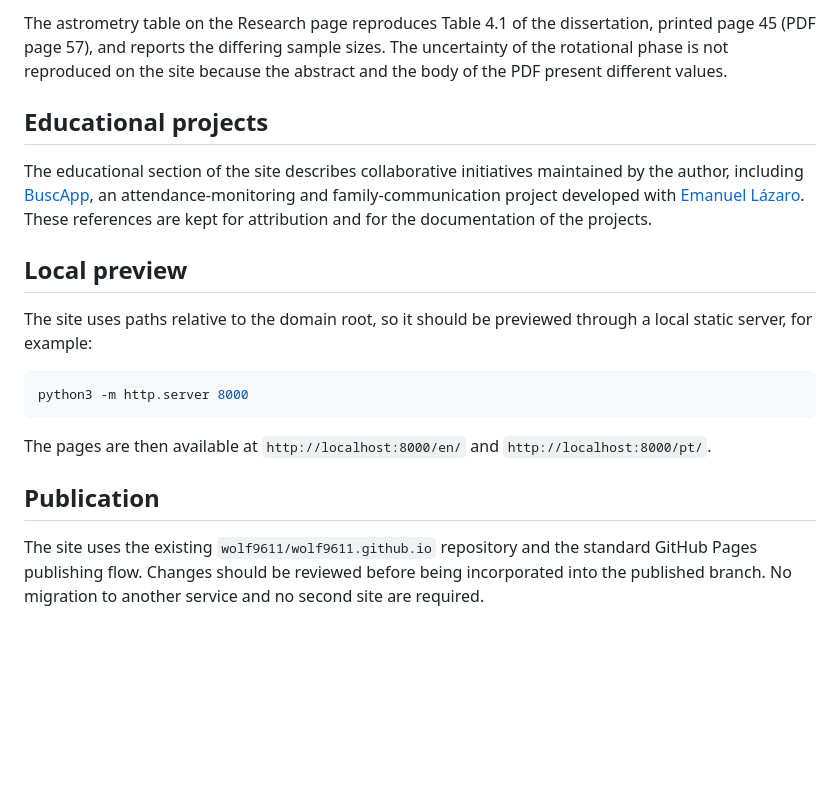
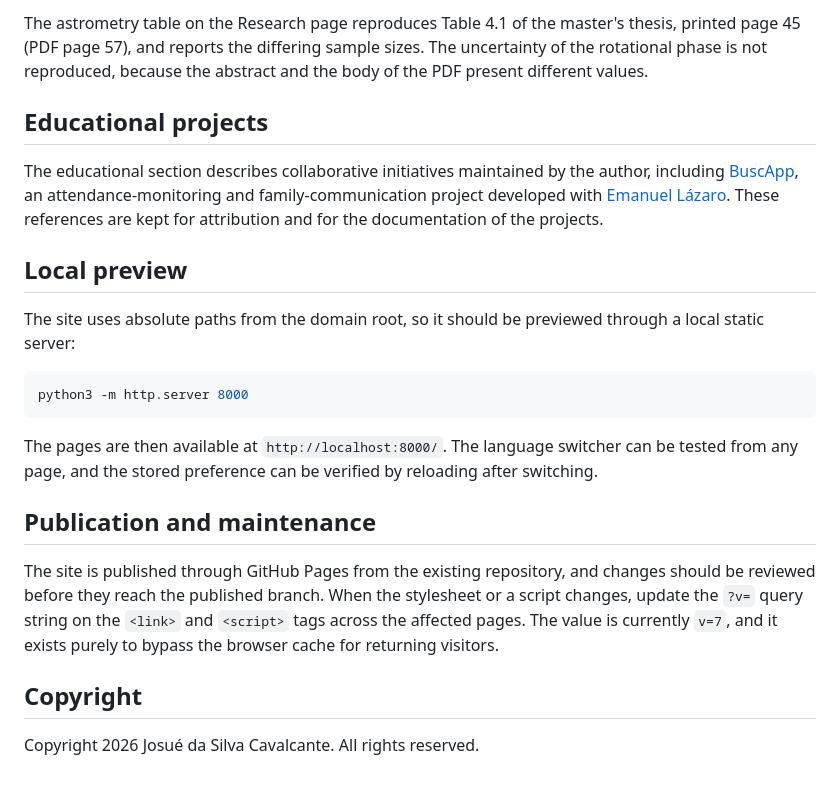
Before and after one commit to wolf9611/wolf9611.github.io, a Markdown page: README.md, the part around one of its changes. Rendered like a GitHub page; blank space fills up the shorter version.

````diff
--- a/README.md
+++ b/README.md
@@ -56,20 +152,38 @@ The image files are renderings of regions of the original PDFs, without reconstr
 
-The astrometry table on the Research page reproduces Table 4.1 of the dissertation, printed page 45 (PDF page 57), and reports the differing sample sizes. The uncertainty of the rotational phase is not reproduced on the site because the abstract and the body of the PDF present different values.
+The astrometry table on the Research page reproduces Table 4.1 of the
+master's thesis, printed page 45 (PDF page 57), and reports the differing
+sample sizes. The uncertainty of the rotational phase is not reproduced,
+because the abstract and the body of the PDF present different values.
 
 ## Educational projects
 
-The educational section of the site describes collaborative initiatives maintained by the author, including [BuscApp](https://github.com/eemtijca/buscapp), an attendance-monitoring and family-communication project developed with [Emanuel Lázaro](https://github.com/emanuellcs). These references are kept for attribution and for the documentation of the projects.
+The educational section describes collaborative initiatives maintained by the
+author, including [BuscApp](https://github.com/eemtijca/buscapp), an
+attendance-monitoring and family-communication project developed with
+[Emanuel Lázaro](https://github.com/emanuellcs). These references are kept for
+attribution and for the documentation of the projects.
 
 ## Local preview
 
-The site uses paths relative to the domain root, so it should be previewed through a local static server, for example:
+The site uses absolute paths from the domain root, so it should be previewed
+through a local static server:
 
 ```bash
 python3 -m http.server 8000
 ```
 
-The pages are then available at `http://localhost:8000/en/` and `http://localhost:8000/pt/`.
+The pages are then available at `http://localhost:8000/`. The language
+switcher can be tested from any page, and the stored preference can be verified
+by reloading after switching.
 
-## Publication
+## Publication and maintenance
 
-The site uses the existing `wolf9611/wolf9611.github.io` repository and the standard GitHub Pages publishing flow. Changes should be reviewed before being incorporated into the published branch. No migration to another service and no second site are required.
+The site is published through GitHub Pages from the existing repository, and
+changes should be reviewed before they reach the published branch. When the
+stylesheet or a script changes, update the `?v=` query string on the `<link>`
+and `<script>` tags across the affected pages. The value is currently `v=7`,
+and it exists purely to bypass the browser cache for returning visitors.
+
+## Copyright
+
+Copyright 2026 Josué da Silva Cavalcante. All rights reserved.
````
Also changed, not shown: other parts of README.md (+127 -31 lines), README_pt-BR.md (+152 -34 lines).
